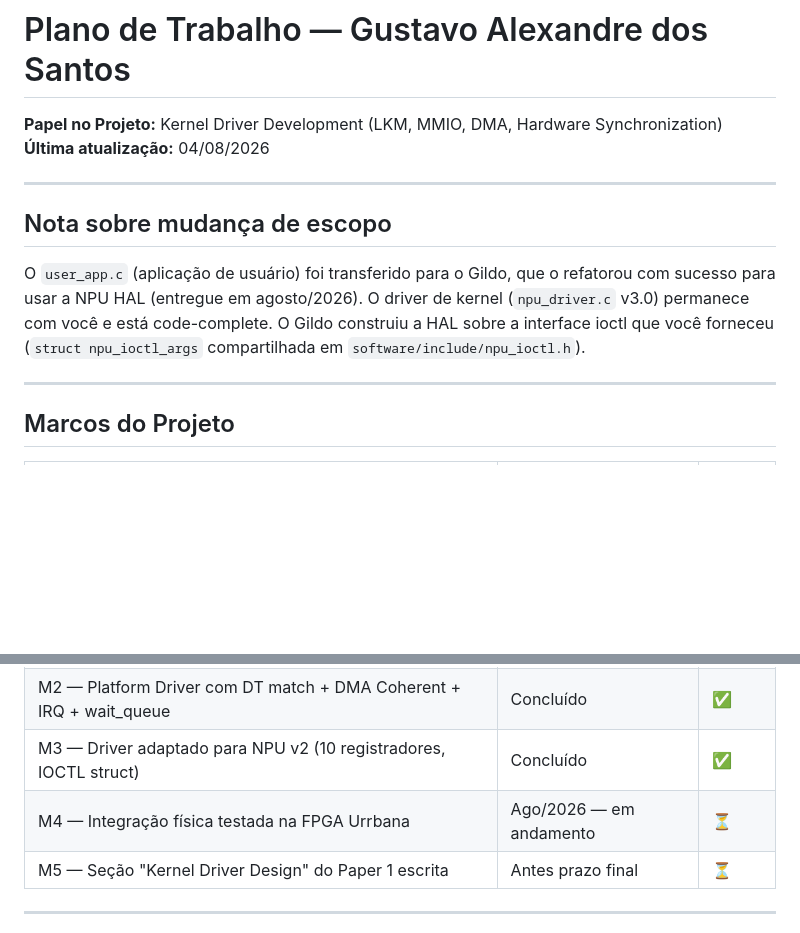
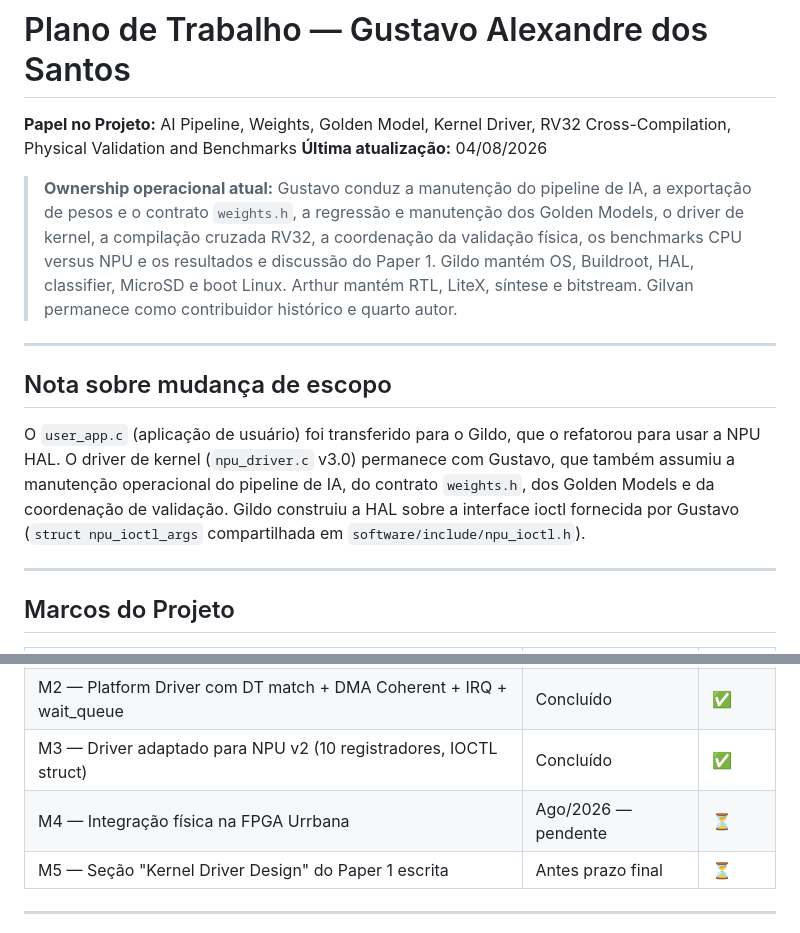
Before and after one commit to arthur-og/TernaryEdge-RV, a Markdown page: docs/planejamento/Plano_Gustavo.md, 2 parts joined by grey strips. Rendered like a GitHub page; blank space fills up the shorter version.

```diff
--- a/docs/planejamento/Plano_Gustavo.md
+++ b/docs/planejamento/Plano_Gustavo.md
@@ -1,12 +1,14 @@
 # Plano de Trabalho — Gustavo Alexandre dos Santos
-**Papel no Projeto:** Kernel Driver Development (LKM, MMIO, DMA, Hardware Synchronization)
+**Papel no Projeto:** AI Pipeline, Weights, Golden Model, Kernel Driver, RV32 Cross-Compilation, Physical Validation and Benchmarks
 **Última atualização:** 04/08/2026
+
+> **Ownership operacional atual:** Gustavo conduz a manutenção do pipeline de IA, a exportação de pesos e o contrato `weights.h`, a regressão e manutenção dos Golden Models, o driver de kernel, a compilação cruzada RV32, a coordenação da validação física, os benchmarks CPU versus NPU e os resultados e discussão do Paper 1. Gildo mantém OS, Buildroot, HAL, classifier, MicroSD e boot Linux. Arthur mantém RTL, LiteX, síntese e bitstream. Gilvan permanece como contribuidor histórico e quarto autor.
 
 ---
 
 ## Nota sobre mudança de escopo
 
-O `user_app.c` (aplicação de usuário) foi transferido para o Gildo, que o refatorou com sucesso para usar a NPU HAL (entregue em agosto/2026). O driver de kernel (`npu_driver.c` v3.0) permanece com você e está code-complete. O Gildo construiu a HAL sobre a interface ioctl que você forneceu (`struct npu_ioctl_args` compartilhada em `software/include/npu_ioctl.h`).
+O `user_app.c` (aplicação de usuário) foi transferido para o Gildo, que o refatorou para usar a NPU HAL. O driver de kernel (`npu_driver.c` v3.0) permanece com Gustavo, que também assumiu a manutenção operacional do pipeline de IA, do contrato `weights.h`, dos Golden Models e da coordenação de validação. Gildo construiu a HAL sobre a interface ioctl fornecida por Gustavo (`struct npu_ioctl_args` compartilhada em `software/include/npu_ioctl.h`).
 
 ---
 
@@ -17,7 +19,7 @@ O `user_app.c` (aplicação de usuário) foi transferido para o Gildo, que o ref
 | M1 — Driver "Hello World" carregado no QEMU (insmod/lsmod/rmmod) | Concluído | ✅ |
 | M2 — Platform Driver com DT match + DMA Coherent + IRQ + wait_queue | Concluído | ✅ |
 | M3 — Driver adaptado para NPU v2 (10 registradores, IOCTL struct) | Concluído | ✅ |
-| M4 — Integração física testada na FPGA Urrbana | Ago/2026 — em andamento | ⏳ |
+| M4 — Integração física na FPGA Urrbana | Ago/2026 — pendente | ⏳ |
 | M5 — Seção "Kernel Driver Design" do Paper 1 escrita | Antes prazo final | ⏳ |
 
 ---
```
Also changed, not shown: other parts of docs/planejamento/Plano_Gustavo.md (+23 -5 lines), docs/planejamento/direcionamento_pos_gilvan.md (+19 -16 lines).
